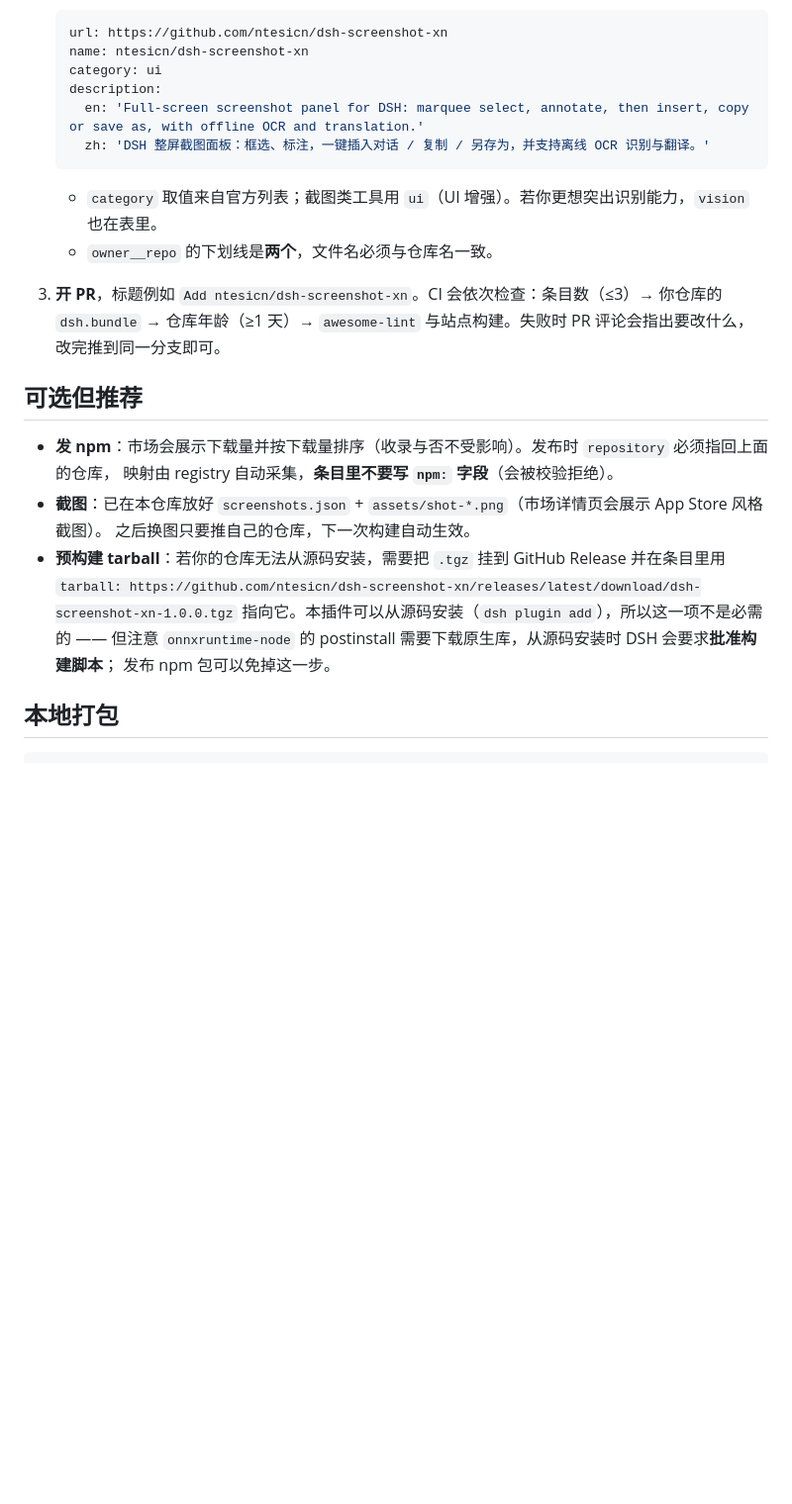
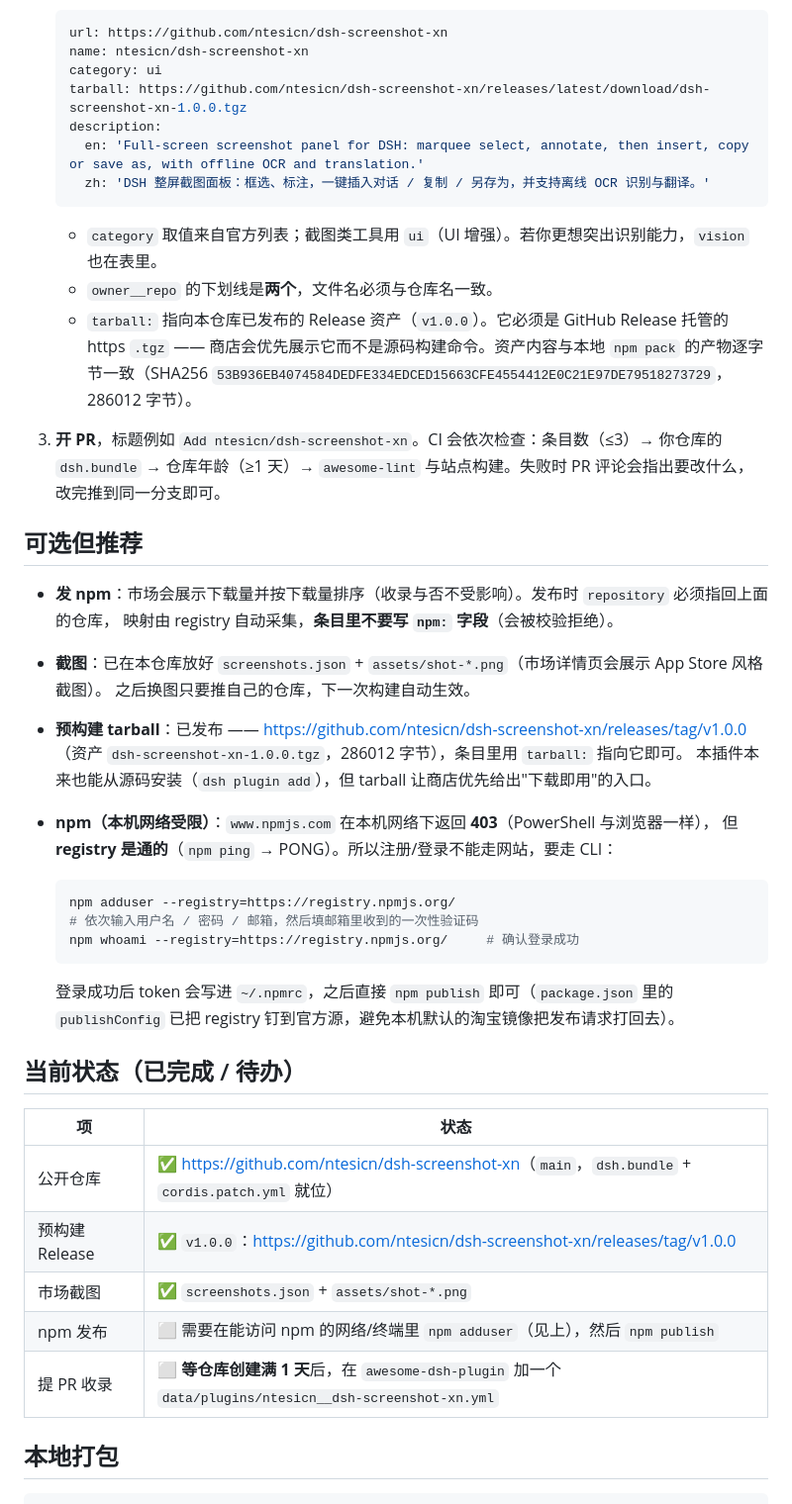
Before and after one commit to ntesicn/dsh-screenshot-xn, a Markdown page: docs/market-submission.md, the part around the change. Shown at 99% size. Drawn GitHub-style; blank space fills up the shorter version.

Commit message:
Document the released v1.0.0 tarball and the npm CLI path around the blocked website

````diff
--- a/docs/market-submission.md
+++ b/docs/market-submission.md
@@ -29,6 +29,7 @@
    url: https://github.com/ntesicn/dsh-screenshot-xn
    name: ntesicn/dsh-screenshot-xn
    category: ui
+   tarball: https://github.com/ntesicn/dsh-screenshot-xn/releases/latest/download/dsh-screenshot-xn-1.0.0.tgz
    description:
      en: 'Full-screen screenshot panel for DSH: marquee select, annotate, then insert, copy or save as, with offline OCR and translation.'
      zh: 'DSH 整屏截图面板：框选、标注，一键插入对话 / 复制 / 另存为，并支持离线 OCR 识别与翻译。'
@@ -36,6 +37,9 @@
 
    - `category` 取值来自官方列表；截图类工具用 `ui`（UI 增强）。若你更想突出识别能力，`vision` 也在表里。
    - `owner__repo` 的下划线是**两个**，文件名必须与仓库名一致。
+   - `tarball:` 指向本仓库已发布的 Release 资产（`v1.0.0`）。它必须是 GitHub Release 托管的 https `.tgz` ——
+     商店会优先展示它而不是源码构建命令。资产内容与本地 `npm pack` 的产物逐字节一致（SHA256
+     `53B936EB4074584DEDFE334EDCED15663CFE4554412E0C21E97DE79518273729`，286012 字节）。
 
 3. **开 PR**，标题例如 `Add ntesicn/dsh-screenshot-xn`。CI 会依次检查：条目数（≤3）→ 你仓库的 `dsh.bundle`
    → 仓库年龄（≥1 天）→ `awesome-lint` 与站点构建。失败时 PR 评论会指出要改什么，改完推到同一分支即可。
@@ -46,11 +50,30 @@
   映射由 registry 自动采集，**条目里不要写 `npm:` 字段**（会被校验拒绝）。
 - **截图**：已在本仓库放好 `screenshots.json` + `assets/shot-*.png`（市场详情页会展示 App Store 风格截图）。
   之后换图只要推自己的仓库，下一次构建自动生效。
-- **预构建 tarball**：若你的仓库无法从源码安装，需要把 `.tgz` 挂到 GitHub Release 并在条目里用
-  `tarball: https://github.com/ntesicn/dsh-screenshot-xn/releases/latest/download/dsh-screenshot-xn-1.0.0.tgz`
-  指向它。本插件可以从源码安装（`dsh plugin add`），所以这一项不是必需的 ——
-  但注意 `onnxruntime-node` 的 postinstall 需要下载原生库，从源码安装时 DSH 会要求**批准构建脚本**；
-  发布 npm 包可以免掉这一步。
+- **预构建 tarball**：已发布 —— <https://github.com/ntesicn/dsh-screenshot-xn/releases/tag/v1.0.0>
+  （资产 `dsh-screenshot-xn-1.0.0.tgz`，286012 字节），条目里用 `tarball:` 指向它即可。
+  本插件本来也能从源码安装（`dsh plugin add`），但 tarball 让商店优先给出"下载即用"的入口。
+- **npm（本机网络受限）**：`www.npmjs.com` 在本机网络下返回 **403**（PowerShell 与浏览器一样），
+  但 **registry 是通的**（`npm ping` → PONG）。所以注册/登录不能走网站，要走 CLI：
+
+  ```sh
+  npm adduser --registry=https://registry.npmjs.org/
+  # 依次输入用户名 / 密码 / 邮箱，然后填邮箱里收到的一次性验证码
+  npm whoami --registry=https://registry.npmjs.org/     # 确认登录成功
+  ```
+
+  登录成功后 token 会写进 `~/.npmrc`，之后直接 `npm publish` 即可（`package.json` 里的
+  `publishConfig` 已把 registry 钉到官方源，避免本机默认的淘宝镜像把发布请求打回去）。
+
+## 当前状态（已完成 / 待办）
+
+| 项 | 状态 |
+| --- | --- |
+| 公开仓库 | ✅ <https://github.com/ntesicn/dsh-screenshot-xn>（`main`，`dsh.bundle` + `cordis.patch.yml` 就位） |
+| 预构建 Release | ✅ `v1.0.0`：<https://github.com/ntesicn/dsh-screenshot-xn/releases/tag/v1.0.0> |
+| 市场截图 | ✅ `screenshots.json` + `assets/shot-*.png` |
+| npm 发布 | ⬜ 需要在能访问 npm 的网络/终端里 `npm adduser`（见上），然后 `npm publish` |
+| 提 PR 收录 | ⬜ **等仓库创建满 1 天**后，在 `awesome-dsh-plugin` 加一个 `data/plugins/ntesicn__dsh-screenshot-xn.yml` |
 
 ## 本地打包
 
````
